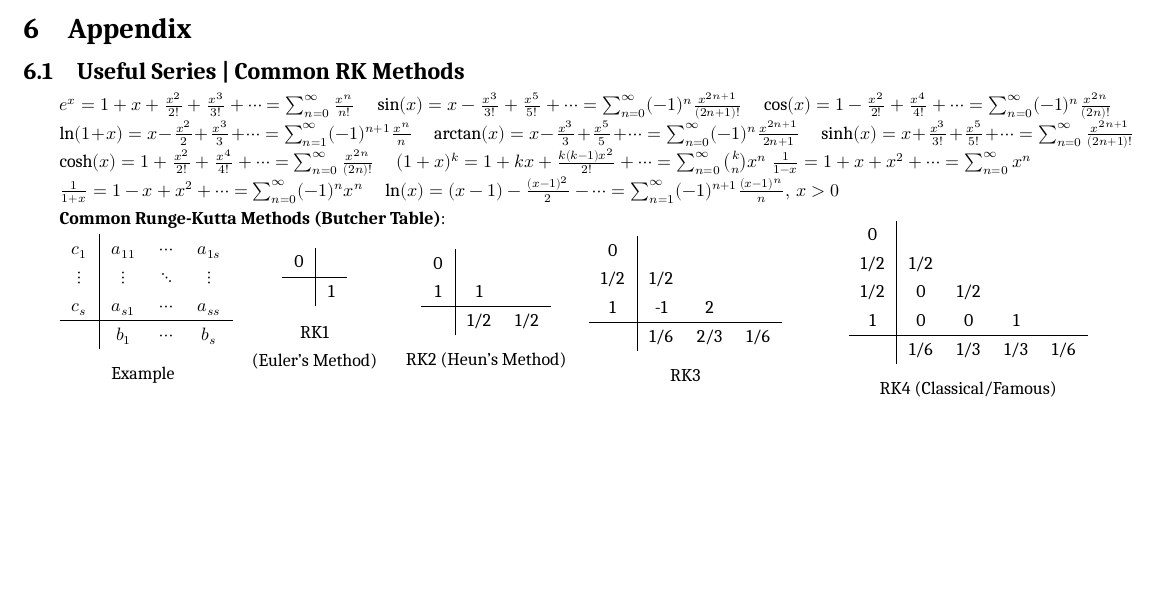
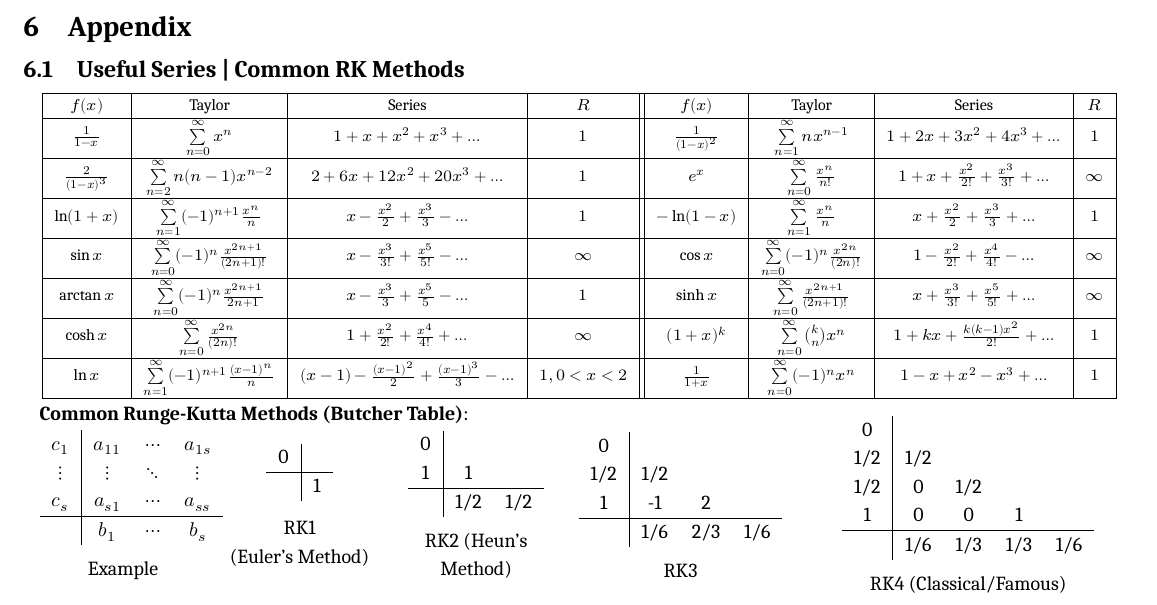
Before and after one commit to zhoujasper/Edin_Year3_Semester2_Notes, a LaTeX document (NODEA/Note/NODEA Note.tex): part of page 3 of 3, cut so that both start at the same text, the shorter picture padded with empty space. Compiled offline with XeLaTeX; a missing font is replaced by an installed copy or a similar font.

Commit message:
v3.2.2 更新 NODEA Note.tex，添加常用级数和常见 RK 方法的表格，修正日志时间和排版问题

```diff
--- a/NODEA/Note/NODEA Note.tex
+++ b/NODEA/Note/NODEA Note.tex
@@ -342,15 +342,39 @@ If $J$ constant, write sol: $\mathbf{x}=c_1e^{r_1t}\xi_1+c_2e^{r_2t}\xi_2$ \ \ |
 \section{Appendix}
 
 \subsection{Useful Series | Common RK Methods} % Useful Series | Common RK Methods
-\small{
-$e^x = 1 + x + \frac{x^2}{2!} + \frac{x^3}{3!} + \cdots  = \sum_{n=0}^\infty \frac{x^n}{n!}$ \quad $ \sin(x) = x - \frac{x^3}{3!} + \frac{x^5}{5!} + \cdots = \sum_{n=0}^\infty (-1)^n \frac{x^{2n+1}}{(2n+1)!} $ \quad $\cos(x) = 1 - \frac{x^2}{2!} + \frac{x^4}{4!} + \cdots = \sum_{n=0}^\infty (-1)^n \frac{x^{2n}}{(2n)!}$
 
-$\ln(1+x) = x - \frac{x^2}{2} + \frac{x^3}{3}  + \cdots = \sum_{n=1}^\infty (-1)^{n+1} \frac{x^n}{n}$ \quad $\arctan(x) = x - \frac{x^3}{3} + \frac{x^5}{5} + \cdots = \sum_{n=0}^\infty (-1)^n \frac{x^{2n+1}}{2n+1}$ \quad $\sinh(x) = x + \frac{x^3}{3!} + \frac{x^5}{5!} + \cdots = \sum_{n=0}^\infty \frac{x^{2n+1}}{(2n+1)!}$
-
-$\cosh(x) = 1 + \frac{x^2}{2!} + \frac{x^4}{4!} + \cdots = \sum_{n=0}^\infty \frac{x^{2n}}{(2n)!}$  \quad $(1+x)^k = 1 + kx + \frac{k(k-1)x^2}{2!} + \cdots = \sum_{n=0}^\infty \binom{k}{n} x^n$ $\frac{1}{1-x} = 1 + x + x^2  + \cdots = \sum_{n=0}^\infty x^n $
-
-$\frac{1}{1+x} = 1 - x + x^2  + \cdots = \sum_{n=0}^\infty (-1)^n x^n$ \quad $\ln(x) = (x-1) - \frac{(x-1)^2}{2} - \cdots = \sum_{n=1}^\infty (-1)^{n+1} \frac{(x-1)^n}{n}, \, x > 0$
-}
+\vspace{-10pt}
+\begin{table}[h]
+    \centering
+    \footnotesize
+    \begin{tabular}{|c|c|c|c||c|c|c|c|c|}
+        \hline
+        \( f(x) \) & Taylor & Series & \( R \) & \( f(x) \) & Taylor & Series & \( R \) \\
+        \hline
+        \( \frac{1}{1-x} \) & \( \sum\limits_{n=0}^{\infty} x^n \) & \( 1 + x + x^2 + x^3 + \dots \) & \( 1 \) &
+        \( \frac{1}{(1-x)^2} \) & \( \sum\limits_{n=1}^{\infty} n x^{n-1} \) & \( 1 + 2x + 3x^2 + 4x^3 + \dots \) & \( 1 \) \\
+        \hline
+        \( \frac{2}{(1-x)^3} \) & \( \sum\limits_{n=2}^{\infty} n(n-1)x^{n-2} \) & \( 2 + 6x + 12x^2 + 20x^3 + \dots \) & \( 1 \) &
+        \( e^x \) & \( \sum\limits_{n=0}^{\infty} \frac{x^n}{n!} \) & \( 1 + x + \frac{x^2}{2!} + \frac{x^3}{3!} + \dots \) & \( \infty \) \\
+        \hline
+        \( \ln(1+x) \) & \( \sum\limits_{n=1}^{\infty} (-1)^{n+1} \frac{x^n}{n} \) & \( x - \frac{x^2}{2} + \frac{x^3}{3} - \dots \) & \( 1 \) &
+        \( -\ln(1-x) \) & \( \sum\limits_{n=1}^{\infty} \frac{x^n}{n} \) & \( x + \frac{x^2}{2} + \frac{x^3}{3} + \dots \) & \( 1 \) \\
+        \hline
+        \( \sin x \) & \( \sum\limits_{n=0}^{\infty} (-1)^n \frac{x^{2n+1}}{(2n+1)!} \) & \( x - \frac{x^3}{3!} + \frac{x^5}{5!} - \dots \) & \( \infty \) &
+        \( \cos x \) & \( \sum\limits_{n=0}^{\infty} (-1)^n \frac{x^{2n}}{(2n)!} \) & \( 1 - \frac{x^2}{2!} + \frac{x^4}{4!} - \dots \) & \( \infty \) \\
+        \hline
+        \( \arctan x \) & \( \sum\limits_{n=0}^{\infty} (-1)^n \frac{x^{2n+1}}{2n+1} \) & \( x - \frac{x^3}{3} + \frac{x^5}{5} - \dots \) & \( 1 \) &
+        \( \sinh x \) & \( \sum\limits_{n=0}^{\infty} \frac{x^{2n+1}}{(2n+1)!} \) & \( x + \frac{x^3}{3!} + \frac{x^5}{5!} + \dots \) & \( \infty \) \\
+        \hline
+        \( \cosh x \) & \( \sum\limits_{n=0}^{\infty} \frac{x^{2n}}{(2n)!} \) & \( 1 + \frac{x^2}{2!} + \frac{x^4}{4!} + \dots \) & \( \infty \) &
+        \( (1+x)^k \) & \( \sum\limits_{n=0}^{\infty} \binom{k}{n} x^n \) & \( 1 + kx + \frac{k(k-1)x^2}{2!} + \dots \) & \( 1 \) \\
+        \hline
+        \( \ln x \) & \( \sum\limits_{n=1}^{\infty} (-1)^{n+1} \frac{(x-1)^n}{n} \) & \( (x-1) - \frac{(x-1)^2}{2} + \frac{(x-1)^3}{3} - \dots \) & \( 1, 0<x<2 \) &
+        \( \frac{1}{1+x} \) & \( \sum\limits_{n=0}^{\infty} (-1)^n x^n \) & \( 1 - x + x^2 - x^3 + \dots \) & \( 1 \) \\
+        \hline
+    \end{tabular}
+\end{table}
+\vspace{-10pt}
 
 \textbf{Common Runge-Kutta Methods (Butcher Table)}:
 
```
Also changed, not shown: NODEA/Note/NODEA Note.pdf, 9 other files.
